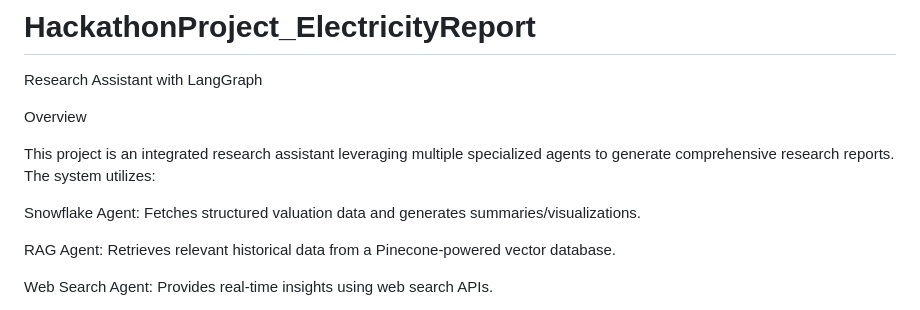
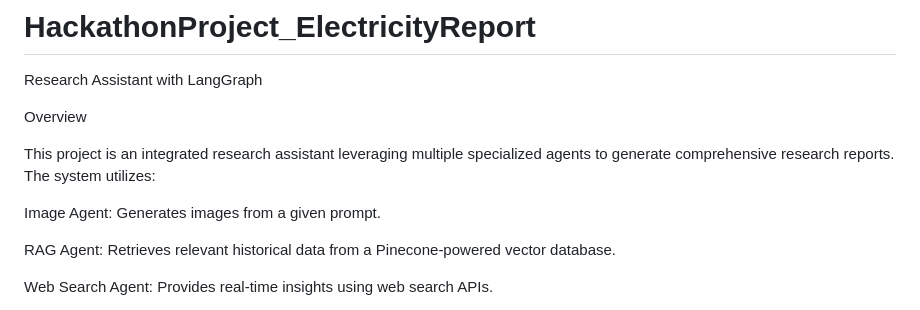
Before and after one commit to BigDataSystemsTeam5/HackathonProject_ElectricityReport, a Markdown page: README.md, the part around the change. Drawn GitHub-style.

```diff
--- a/README.md
+++ b/README.md
@@ -6,7 +6,7 @@ Overview
 
 This project is an integrated research assistant leveraging multiple specialized agents to generate comprehensive research reports. The system utilizes:
 
-Snowflake Agent: Fetches structured valuation data and generates summaries/visualizations.
+Image Agent: Generates images from a given prompt.
 
 RAG Agent: Retrieves relevant historical data from a Pinecone-powered vector database.
 
```
